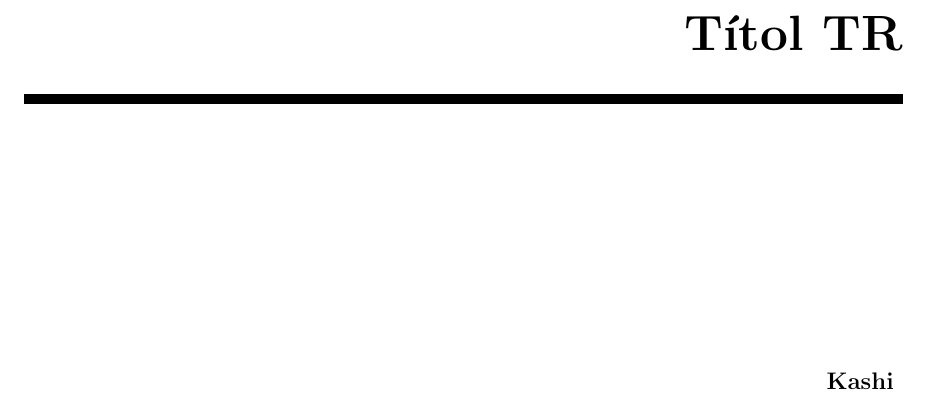
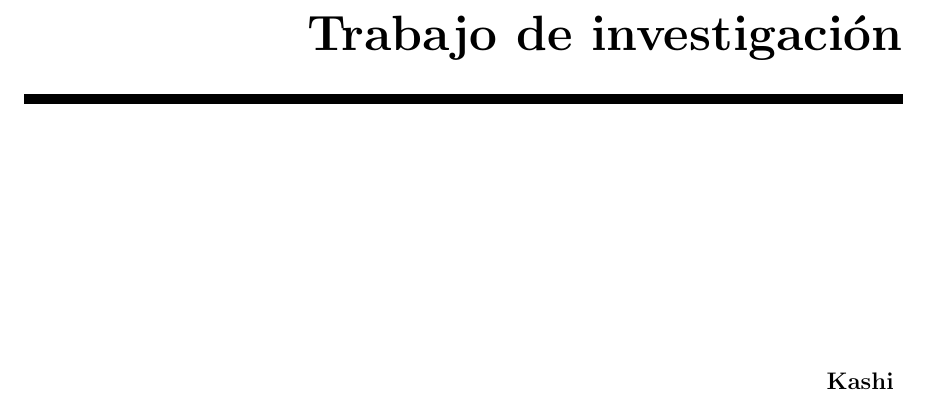
Before and after one commit to Muhammad-Kashi07/TR-KM-2025, a LaTeX book (memoriaKashi/memoriaKashi.tex, which reads memoriaKashi/cover/cover.tex): part of page 1 of 23, cut at the place of the change. Compiled offline with pdfLaTeX.

Commit message:
Update cover.tex

```diff
--- a/memoriaKashi/cover/cover.tex
+++ b/memoriaKashi/cover/cover.tex
@@ -12,7 +12,7 @@
 
 \flushright
 {\Huge\bfseries
-  Títol TR
+  Trabajo de investigación
 }
 \noindent\rule[-1ex]{\textwidth}{5pt}\\[4.5ex]
 \end{minipage}
```
